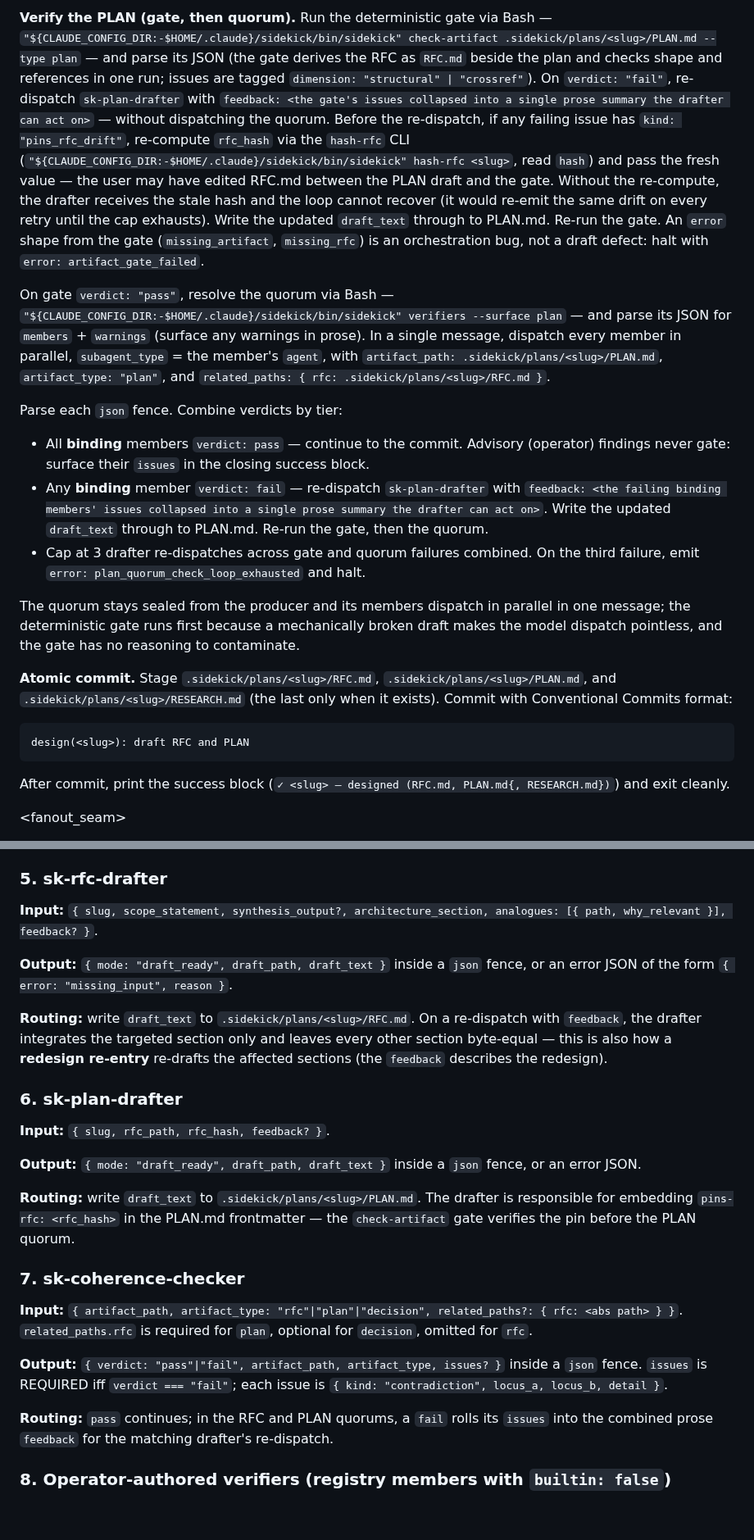
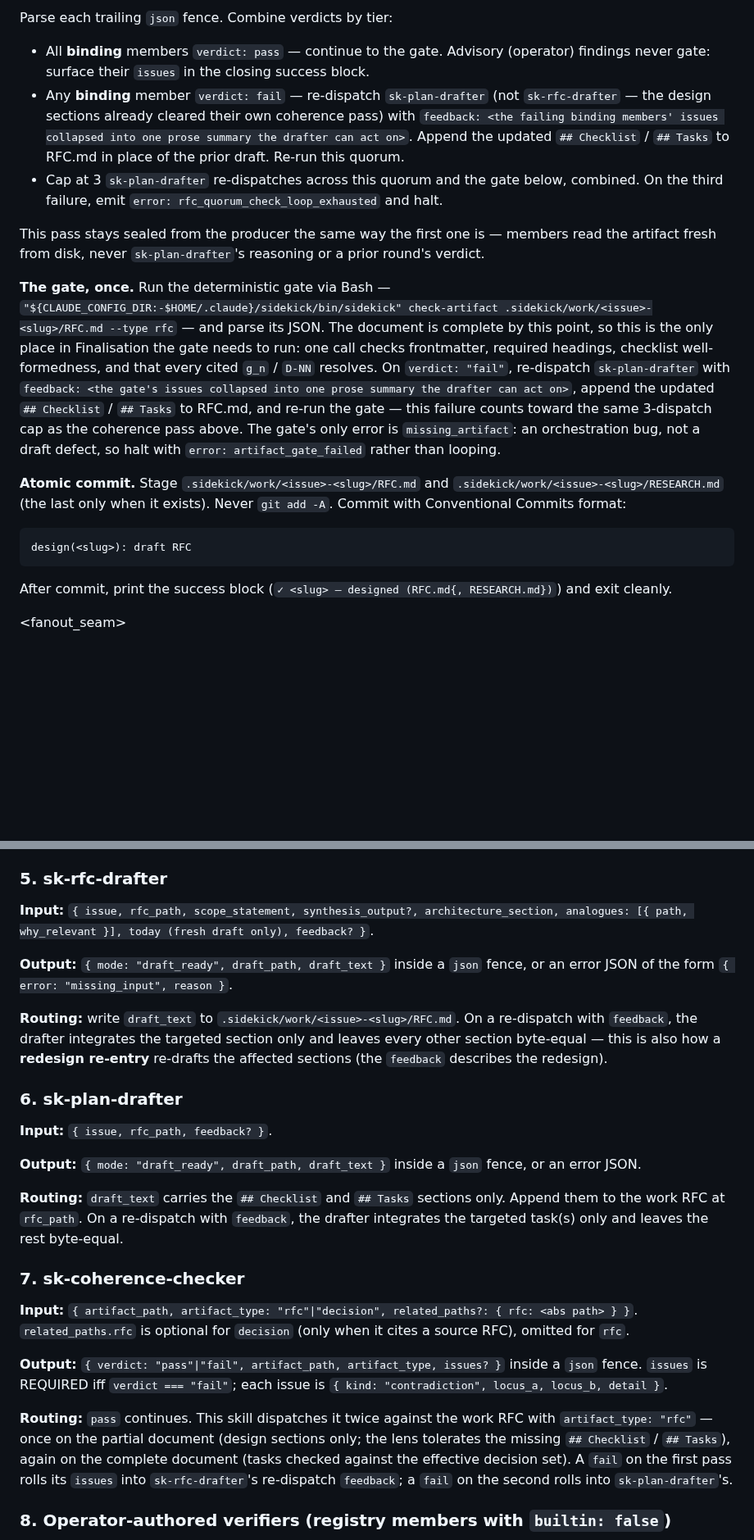
Before and after one commit to Rikmorn/sidekick, a Markdown page: skills/sk-design/SKILL.md, 2 parts joined by grey strips. Shown at 82% size. GitHub-like rendering; blank space fills up the shorter version.

````diff
--- a/skills/sk-design/SKILL.md
+++ b/skills/sk-design/SKILL.md
@@ -212,23 +210,21 @@ Dispatch `subagent_type: sk-plan-drafter` with `slug`, `rfc_path: .sidekick/plan
 
-**Verify the PLAN (gate, then quorum).** Run the deterministic gate via Bash — `"${CLAUDE_CONFIG_DIR:-$HOME/.claude}/sidekick/bin/sidekick" check-artifact .sidekick/plans/<slug>/PLAN.md --type plan` — and parse its JSON (the gate derives the RFC as `RFC.md` beside the plan and checks shape and references in one run; issues are tagged `dimension: "structural" | "crossref"`). On `verdict: "fail"`, re-dispatch `sk-plan-drafter` with `feedback: <the gate's issues collapsed into a single prose summary the drafter can act on>` — without dispatching the quorum. Before the re-dispatch, if any failing issue has `kind: "pins_rfc_drift"`, re-compute `rfc_hash` via the `hash-rfc` CLI (`"${CLAUDE_CONFIG_DIR:-$HOME/.claude}/sidekick/bin/sidekick" hash-rfc <slug>`, read `hash`) and pass the fresh value — the user may have edited RFC.md between the PLAN draft and the gate. Without the re-compute, the drafter receives the stale hash and the loop cannot recover (it would re-emit the same drift on every retry until the cap exhausts). Write the updated `draft_text` through to PLAN.md. Re-run the gate. An `error` shape from the gate (`missing_artifact`, `missing_rfc`) is an orchestration bug, not a draft defect: halt with `error: artifact_gate_failed`.
+Parse each trailing ```json``` fence. Combine verdicts by tier:
 
-On gate `verdict: "pass"`, resolve the quorum via Bash — `"${CLAUDE_CONFIG_DIR:-$HOME/.claude}/sidekick/bin/sidekick" verifiers --surface plan` — and parse its JSON for `members` + `warnings` (surface any warnings in prose). In a single message, dispatch every member in parallel, `subagent_type` = the member's `agent`, with `artifact_path: .sidekick/plans/<slug>/PLAN.md`, `artifact_type: "plan"`, and `related_paths: { rfc: .sidekick/plans/<slug>/RFC.md }`.
+- All **binding** members `verdict: pass` — continue to the gate. Advisory (operator) findings never gate: surface their `issues` in the closing success block.
+- Any **binding** member `verdict: fail` — re-dispatch `sk-plan-drafter` (not `sk-rfc-drafter` — the design sections already cleared their own coherence pass) with `feedback: <the failing binding members' issues collapsed into one prose summary the drafter can act on>`. Append the updated `## Checklist` / `## Tasks` to RFC.md in place of the prior draft. Re-run this quorum.
+- Cap at 3 `sk-plan-drafter` re-dispatches across this quorum and the gate below, combined. On the third failure, emit `error: rfc_quorum_check_loop_exhausted` and halt.
 
-Parse each ```json``` fence. Combine verdicts by tier:
+This pass stays sealed from the producer the same way the first one is — members read the artifact fresh from disk, never `sk-plan-drafter`'s reasoning or a prior round's verdict.
 
-- All **binding** members `verdict: pass` — continue to the commit. Advisory (operator) findings never gate: surface their `issues` in the closing success block.
-- Any **binding** member `verdict: fail` — re-dispatch `sk-plan-drafter` with `feedback: <the failing binding members' issues collapsed into a single prose summary the drafter can act on>`. Write the updated `draft_text` through to PLAN.md. Re-run the gate, then the quorum.
-- Cap at 3 drafter re-dispatches across gate and quorum failures combined. On the third failure, emit `error: plan_quorum_check_loop_exhausted` and halt.
+**The gate, once.** Run the deterministic gate via Bash — `"${CLAUDE_CONFIG_DIR:-$HOME/.claude}/sidekick/bin/sidekick" check-artifact .sidekick/work/<issue>-<slug>/RFC.md --type rfc` — and parse its JSON. The document is complete by this point, so this is the only place in Finalisation the gate needs to run: one call checks frontmatter, required headings, checklist well-formedness, and that every cited `g_n` / `D-NN` resolves. On `verdict: "fail"`, re-dispatch `sk-plan-drafter` with `feedback: <the gate's issues collapsed into one prose summary the drafter can act on>`, append the updated `## Checklist` / `## Tasks` to RFC.md, and re-run the gate — this failure counts toward the same 3-dispatch cap as the coherence pass above. The gate's only error is `missing_artifact`: an orchestration bug, not a draft defect, so halt with `error: artifact_gate_failed` rather than looping.
 
-The quorum stays sealed from the producer and its members dispatch in parallel in one message; the deterministic gate runs first because a mechanically broken draft makes the model dispatch pointless, and the gate has no reasoning to contaminate.
-
-**Atomic commit.** Stage `.sidekick/plans/<slug>/RFC.md`, `.sidekick/plans/<slug>/PLAN.md`, and `.sidekick/plans/<slug>/RESEARCH.md` (the last only when it exists). Commit with Conventional Commits format:
+**Atomic commit.** Stage `.sidekick/work/<issue>-<slug>/RFC.md` and `.sidekick/work/<issue>-<slug>/RESEARCH.md` (the last only when it exists). Never `git add -A`. Commit with Conventional Commits format:
 
 ```
-design(<slug>): draft RFC and PLAN
+design(<slug>): draft RFC
 ```
 
-After commit, print the success block (`✓ <slug> — designed (RFC.md, PLAN.md{, RESEARCH.md})`) and exit cleanly.
+After commit, print the success block (`✓ <slug> — designed (RFC.md{, RESEARCH.md})`) and exit cleanly.
 
 </workflow>
 
@@ -323,27 +319,27 @@ Compose each brief from the settled dialogue state and the survey's `research_hi
 
 ### 5. sk-rfc-drafter
 
-**Input:** `{ slug, scope_statement, synthesis_output?, architecture_section, analogues: [{ path, why_relevant }], feedback? }`.
+**Input:** `{ issue, rfc_path, scope_statement, synthesis_output?, architecture_section, analogues: [{ path, why_relevant }], today (fresh draft only), feedback? }`.
 
 **Output:** `{ mode: "draft_ready", draft_path, draft_text }` inside a ```json``` fence, or an error JSON of the form `{ error: "missing_input", reason }`.
 
-**Routing:** write `draft_text` to `.sidekick/plans/<slug>/RFC.md`. On a re-dispatch with `feedback`, the drafter integrates the targeted section only and leaves every other section byte-equal — this is also how a **redesign re-entry** re-drafts the affected sections (the `feedback` describes the redesign).
+**Routing:** write `draft_text` to `.sidekick/work/<issue>-<slug>/RFC.md`. On a re-dispatch with `feedback`, the drafter integrates the targeted section only and leaves every other section byte-equal — this is also how a **redesign re-entry** re-drafts the affected sections (the `feedback` describes the redesign).
 
 ### 6. sk-plan-drafter
 
-**Input:** `{ slug, rfc_path, rfc_hash, feedback? }`.
+**Input:** `{ issue, rfc_path, feedback? }`.
 
 **Output:** `{ mode: "draft_ready", draft_path, draft_text }` inside a ```json``` fence, or an error JSON.
 
-**Routing:** write `draft_text` to `.sidekick/plans/<slug>/PLAN.md`. The drafter is responsible for embedding `pins-rfc: <rfc_hash>` in the PLAN.md frontmatter — the `check-artifact` gate verifies the pin before the PLAN quorum.
+**Routing:** `draft_text` carries the `## Checklist` and `## Tasks` sections only. Append them to the work RFC at `rfc_path`. On a re-dispatch with `feedback`, the drafter integrates the targeted task(s) only and leaves the rest byte-equal.
 
 ### 7. sk-coherence-checker
 
-**Input:** `{ artifact_path, artifact_type: "rfc"|"plan"|"decision", related_paths?: { rfc: <abs path> } }`. `related_paths.rfc` is required for `plan`, optional for `decision`, omitted for `rfc`.
+**Input:** `{ artifact_path, artifact_type: "rfc"|"decision", related_paths?: { rfc: <abs path> } }`. `related_paths.rfc` is optional for `decision` (only when it cites a source RFC), omitted for `rfc`.
 
 **Output:** `{ verdict: "pass"|"fail", artifact_path, artifact_type, issues? }` inside a ```json``` fence. `issues` is REQUIRED iff `verdict === "fail"`; each issue is `{ kind: "contradiction", locus_a, locus_b, detail }`.
 
-**Routing:** `pass` continues; in the RFC and PLAN quorums, a `fail` rolls its `issues` into the combined prose `feedback` for the matching drafter's re-dispatch.
+**Routing:** `pass` continues. This skill dispatches it twice against the work RFC with `artifact_type: "rfc"` — once on the partial document (design sections only; the lens tolerates the missing `## Checklist` / `## Tasks`), again on the complete document (tasks checked against the effective decision set). A `fail` on the first pass rolls its `issues` into `sk-rfc-drafter`'s re-dispatch `feedback`; a `fail` on the second rolls into `sk-plan-drafter`'s.
 
 ### 8. Operator-authored verifiers (registry members with `builtin: false`)
 
````
Also changed, not shown: other parts of skills/sk-design/SKILL.md (+42 -46 lines).
